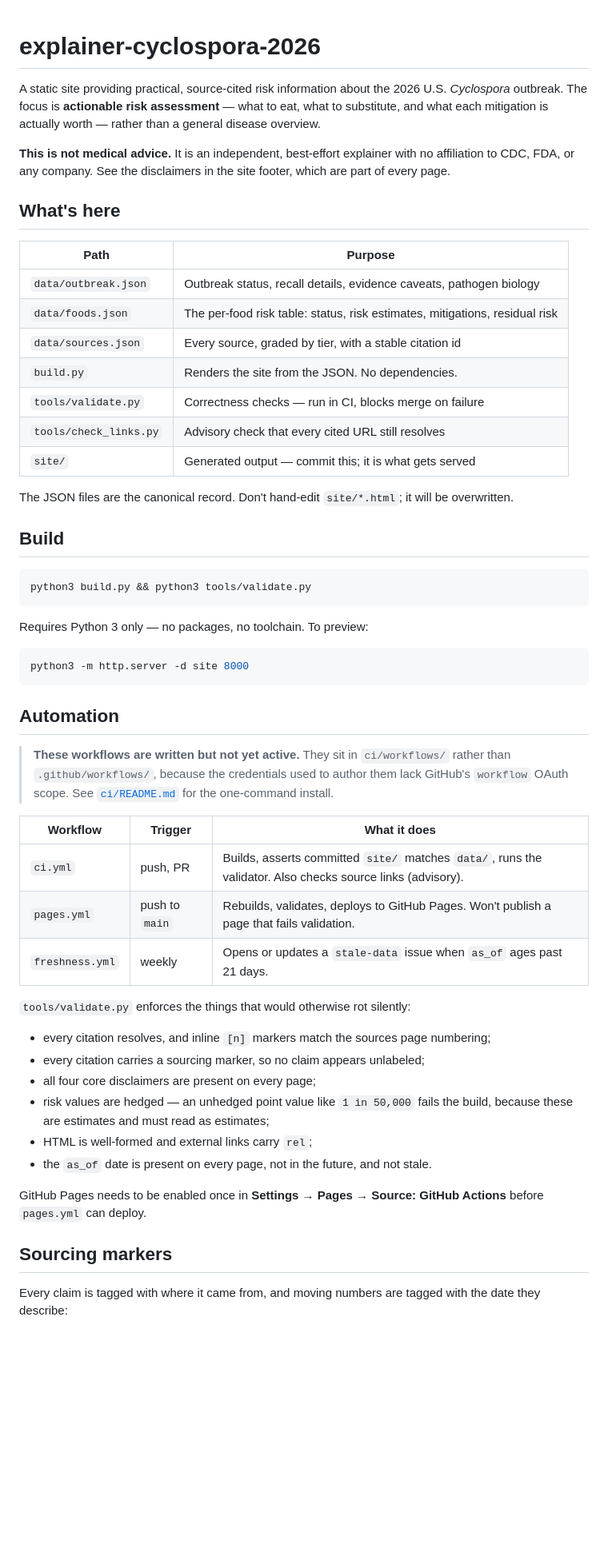
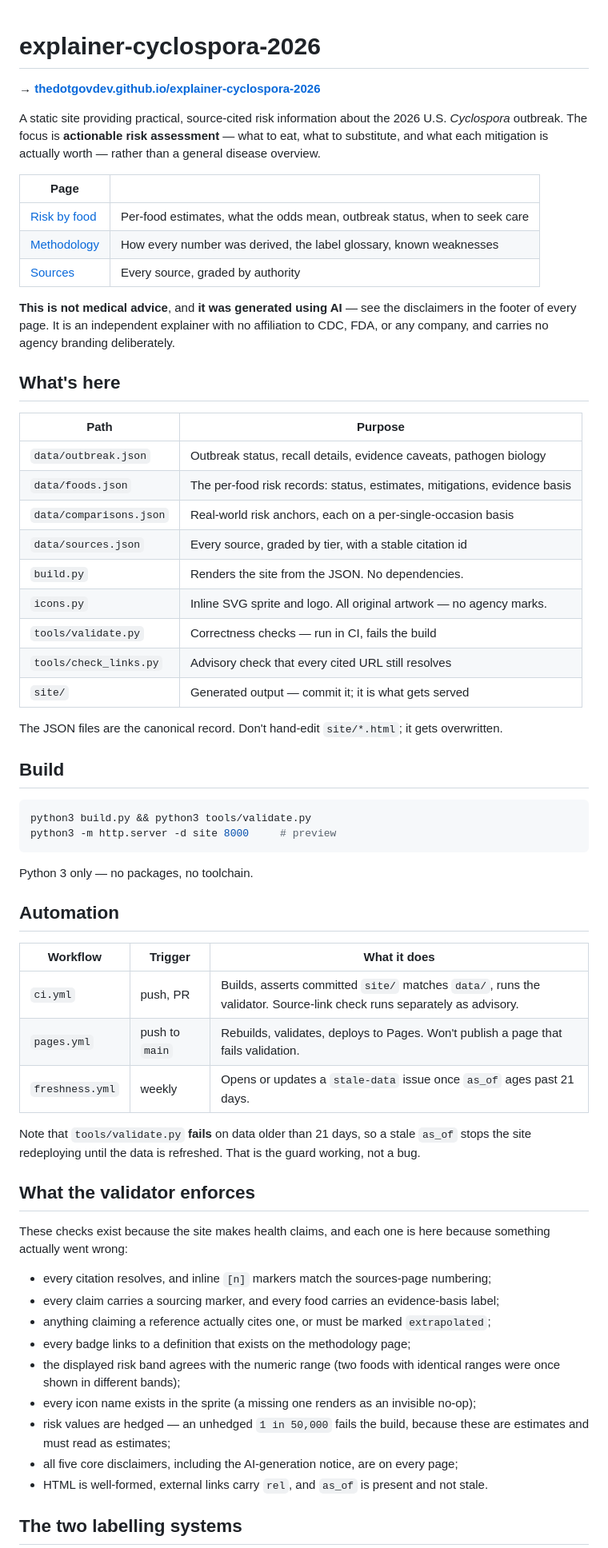
Before and after one commit to theDotGovDev/explainer-cyclospora-2026, a Markdown page: README.md, the part around one of its changes. Shown at 80% size. GitHub-like rendering; blank space fills up the shorter version.

````diff
--- a/README.md
+++ b/README.md
@@ -1,68 +1,75 @@
 # explainer-cyclospora-2026
+
+**→ [thedotgovdev.github.io/explainer-cyclospora-2026](https://thedotgovdev.github.io/explainer-cyclospora-2026/)**
 
 A static site providing practical, source-cited risk information about the 2026 U.S.
 *Cyclospora* outbreak. The focus is **actionable risk assessment** — what to eat, what to
 substitute, and what each mitigation is actually worth — rather than a general disease
 overview.
 
-**This is not medical advice.** It is an independent, best-effort explainer with no
-affiliation to CDC, FDA, or any company. See the disclaimers in the site footer, which are
-part of every page.
+| Page | |
+| --- | --- |
+| [Risk by food](https://thedotgovdev.github.io/explainer-cyclospora-2026/) | Per-food estimates, what the odds mean, outbreak status, when to seek care |
+| [Methodology](https://thedotgovdev.github.io/explainer-cyclospora-2026/methodology.html) | How every number was derived, the label glossary, known weaknesses |
+| [Sources](https://thedotgovdev.github.io/explainer-cyclospora-2026/sources.html) | Every source, graded by authority |
+
+**This is not medical advice**, and **it was generated using AI** — see the disclaimers in
+the footer of every page. It is an independent explainer with no affiliation to CDC, FDA,
+or any company, and carries no agency branding deliberately.
 
 ## What's here
 
 | Path | Purpose |
 | --- | --- |
 | `data/outbreak.json` | Outbreak status, recall details, evidence caveats, pathogen biology |
-| `data/foods.json` | The per-food risk table: status, risk estimates, mitigations, residual risk |
+| `data/foods.json` | The per-food risk records: status, estimates, mitigations, evidence basis |
+| `data/comparisons.json` | Real-world risk anchors, each on a per-single-occasion basis |
 | `data/sources.json` | Every source, graded by tier, with a stable citation id |
 | `build.py` | Renders the site from the JSON. No dependencies. |
-| `tools/validate.py` | Correctness checks — run in CI, blocks merge on failure |
+| `icons.py` | Inline SVG sprite and logo. All original artwork — no agency marks. |
+| `tools/validate.py` | Correctness checks — run in CI, fails the build |
 | `tools/check_links.py` | Advisory check that every cited URL still resolves |
-| `site/` | Generated output — commit this; it is what gets served |
+| `site/` | Generated output — commit it; it is what gets served |
 
-The JSON files are the canonical record. Don't hand-edit `site/*.html`; it will be
-overwritten.
+The JSON files are the canonical record. Don't hand-edit `site/*.html`; it gets overwritten.
 
 ## Build
 
 ```sh
 python3 build.py && python3 tools/validate.py
+python3 -m http.server -d site 8000     # preview
 ```
 
-Requires Python 3 only — no packages, no toolchain. To preview:
-
-```sh
-python3 -m http.server -d site 8000
-```
+Python 3 only — no packages, no toolchain.
 
 ## Automation
 
-> **These workflows are written but not yet active.** They sit in `ci/workflows/` rather
-> than `.github/workflows/`, because the credentials used to author them lack GitHub's
-> `workflow` OAuth scope. See [`ci/README.md`](ci/README.md) for the one-command install.
-
 | Workflow | Trigger | What it does |
 | --- | --- | --- |
-| `ci.yml` | push, PR | Builds, asserts committed `site/` matches `data/`, runs the validator. Also checks source links (advisory). |
-| `pages.yml` | push to `main` | Rebuilds, validates, deploys to GitHub Pages. Won't publish a page that fails validation. |
-| `freshness.yml` | weekly | Opens or updates a `stale-data` issue when `as_of` ages past 21 days. |
+| `ci.yml` | push, PR | Builds, asserts committed `site/` matches `data/`, runs the validator. Source-link check runs separately as advisory. |
+| `pages.yml` | push to `main` | Rebuilds, validates, deploys to Pages. Won't publish a page that fails validation. |
+| `freshness.yml` | weekly | Opens or updates a `stale-data` issue once `as_of` ages past 21 days. |
 
-`tools/validate.py` enforces the things that would otherwise rot silently:
+Note that `tools/validate.py` **fails** on data older than 21 days, so a stale `as_of`
+stops the site redeploying until the data is refreshed. That is the guard working, not a
+bug.
 
-- every citation resolves, and inline `[n]` markers match the sources page numbering;
-- every citation carries a sourcing marker, so no claim appears unlabeled;
-- all four core disclaimers are present on every page;
-- risk values are hedged — an unhedged point value like `1 in 50,000` fails the build,
-  because these are estimates and must read as estimates;
-- HTML is well-formed and external links carry `rel`;
-- the `as_of` date is present on every page, not in the future, and not stale.
+## What the validator enforces
 
-GitHub Pages needs to be enabled once in **Settings → Pages → Source: GitHub Actions**
-before `pages.yml` can deploy.
+These checks exist because the site makes health claims, and each one is here because
+something actually went wrong:
 
-## Sourcing markers
+- every citation resolves, and inline `[n]` markers match the sources-page numbering;
+- every claim carries a sourcing marker, and every food carries an evidence-basis label;
+- anything claiming a reference actually cites one, or must be marked `extrapolated`;
+- every badge links to a definition that exists on the methodology page;
+- the displayed risk band agrees with the numeric range (two foods with identical ranges
+  were once shown in different bands);
+- every icon name exists in the sprite (a missing one renders as an invisible no-op);
+- risk values are hedged — an unhedged `1 in 50,000` fails the build, because these are
+  estimates and must read as estimates;
+- all five core disclaimers, including the AI-generation notice, are on every page;
+- HTML is well-formed, external links carry `rel`, and `as_of` is present and not stale.
 
-Every claim is tagged with where it came from, and moving numbers are tagged with the date
-they describe:
+## The two labelling systems
 
````
Also changed, not shown: other parts of README.md (+45 -38 lines).
